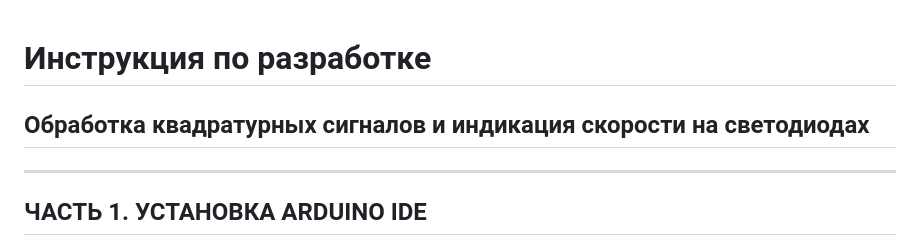
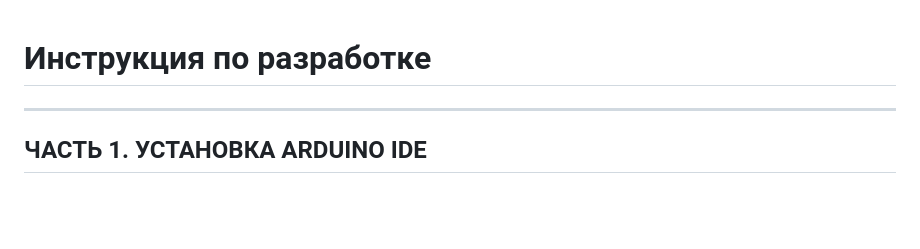
Before and after one commit to AleksandraB83/dps_sim, a Markdown page: instructions.md, the part around the change. Rendered like a GitHub page; blank space fills up the shorter version.

Commit message:
Update instructions.md
Без лишней строки в заголовке. Все части от 1 до 5 без конктетных примеров

```diff
--- a/instructions.md
+++ b/instructions.md
@@ -1,5 +1,4 @@
 # Инструкция по разработке
-## Обработка квадратурных сигналов и индикация скорости на светодиодах
 
 ---
 
```
